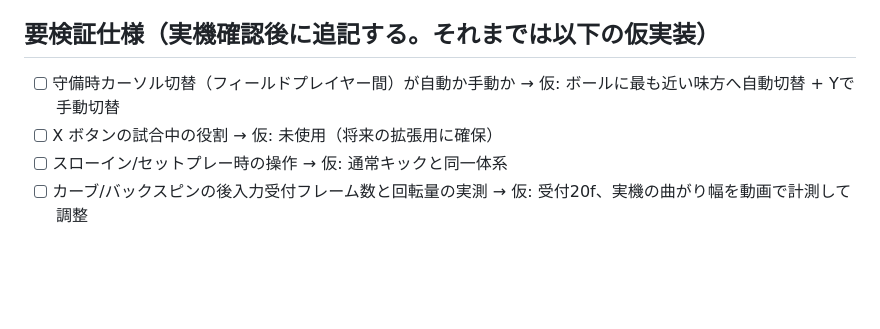
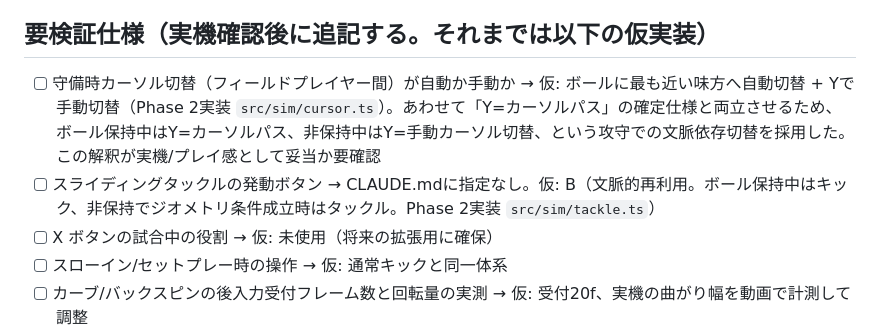
Before and after one commit to appstockhub/vertical-striker, a Markdown page: CLAUDE.md, the part around the change. Rendered like a GitHub page; blank space fills up the shorter version.

```diff
--- a/CLAUDE.md
+++ b/CLAUDE.md
@@ -128,7 +128,8 @@ SFC『スーパーフォーメーションサッカー』の競技性（縦ス
 
 ## 要検証仕様（実機確認後に追記する。それまでは以下の仮実装）
 
-- [ ] 守備時カーソル切替（フィールドプレイヤー間）が自動か手動か → 仮: ボールに最も近い味方へ自動切替 + Yで手動切替
+- [ ] 守備時カーソル切替（フィールドプレイヤー間）が自動か手動か → 仮: ボールに最も近い味方へ自動切替 + Yで手動切替（Phase 2実装 `src/sim/cursor.ts`）。あわせて「Y=カーソルパス」の確定仕様と両立させるため、ボール保持中はY=カーソルパス、非保持中はY=手動カーソル切替、という攻守での文脈依存切替を採用した。この解釈が実機/プレイ感として妥当か要確認
+- [ ] スライディングタックルの発動ボタン → CLAUDE.mdに指定なし。仮: B（文脈的再利用。ボール保持中はキック、非保持でジオメトリ条件成立時はタックル。Phase 2実装 `src/sim/tackle.ts`）
 - [ ] X ボタンの試合中の役割 → 仮: 未使用（将来の拡張用に確保）
 - [ ] スローイン/セットプレー時の操作 → 仮: 通常キックと同一体系
 - [ ] カーブ/バックスピンの後入力受付フレーム数と回転量の実測 → 仮: 受付20f、実機の曲がり幅を動画で計測して調整
```
Also changed, not shown: HANDOFF.md (+27 -40 lines).
